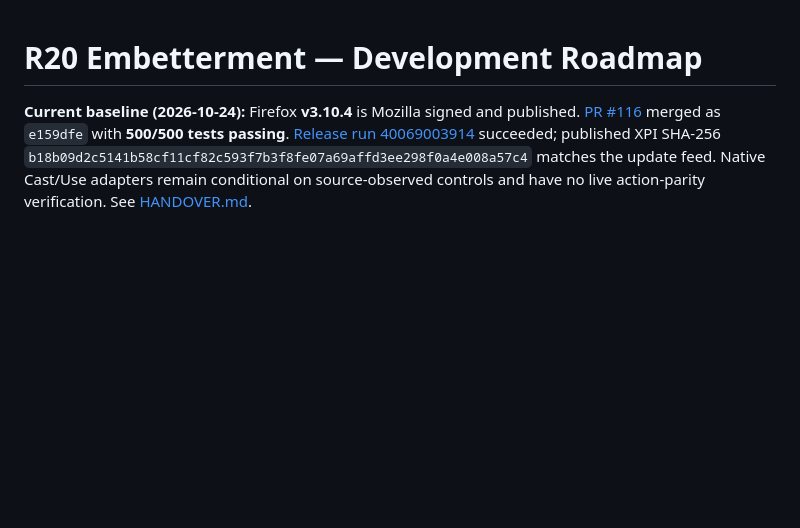
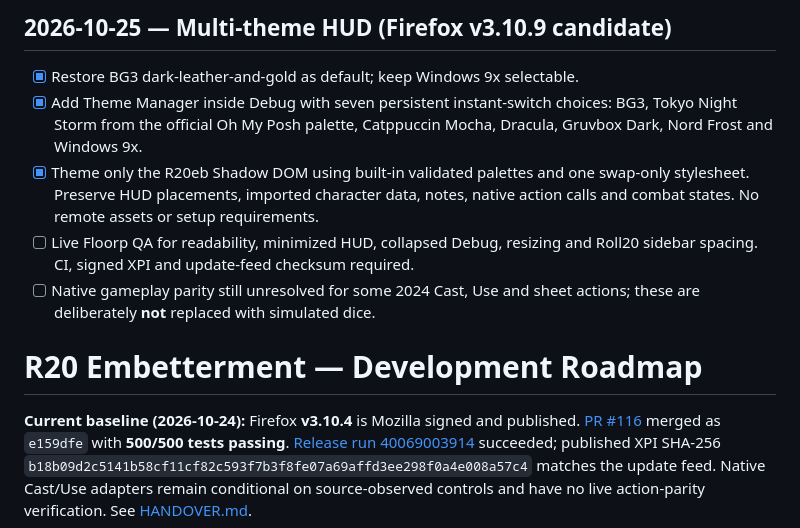
Before and after one commit to newnetmp3/roll20embetterment, a Markdown page: docs/ROADMAP.md, the part around the change. Rendered like a GitHub page; blank space fills up the shorter version.

Commit message:
docs: update roadmap themes without hiding native action gaps

```diff
--- a/docs/ROADMAP.md
+++ b/docs/ROADMAP.md
@@ -1,3 +1,11 @@
+## 2026-10-25 — Multi-theme HUD (Firefox v3.10.9 candidate)
+
+- [x] Restore BG3 dark-leather-and-gold as default; keep Windows 9x selectable.
+- [x] Add Theme Manager inside Debug with seven persistent instant-switch choices: BG3, Tokyo Night Storm from the official Oh My Posh palette, Catppuccin Mocha, Dracula, Gruvbox Dark, Nord Frost and Windows 9x.
+- [x] Theme only the R20eb Shadow DOM using built-in validated palettes and one swap-only stylesheet. Preserve HUD placements, imported character data, notes, native action calls and combat states. No remote assets or setup requirements.
+- [ ] Live Floorp QA for readability, minimized HUD, collapsed Debug, resizing and Roll20 sidebar spacing. CI, signed XPI and update-feed checksum required.
+- [ ] Native gameplay parity still unresolved for some 2024 Cast, Use and sheet actions; these are deliberately **not** replaced with simulated dice.
+
 # R20 Embetterment — Development Roadmap
 
 **Current baseline (2026-10-24):** Firefox **v3.10.4** is Mozilla signed and published. [PR #116](https://github.com/newnetmp3/roll20embetterment/pull/116) merged as `e159dfe` with **500/500 tests passing**. [Release run 40069003914](https://github.com/newnetmp3/roll20embetterment/actions/runs/40069003914) succeeded; published XPI SHA-256 `b18b09d2c5141b58cf11cf82c593f7b3f8fe07a69affd3ee298f0a4e008a57c4` matches the update feed. Native Cast/Use adapters remain conditional on source-observed controls and have no live action-parity verification. See [HANDOVER.md](HANDOVER.md).
```
